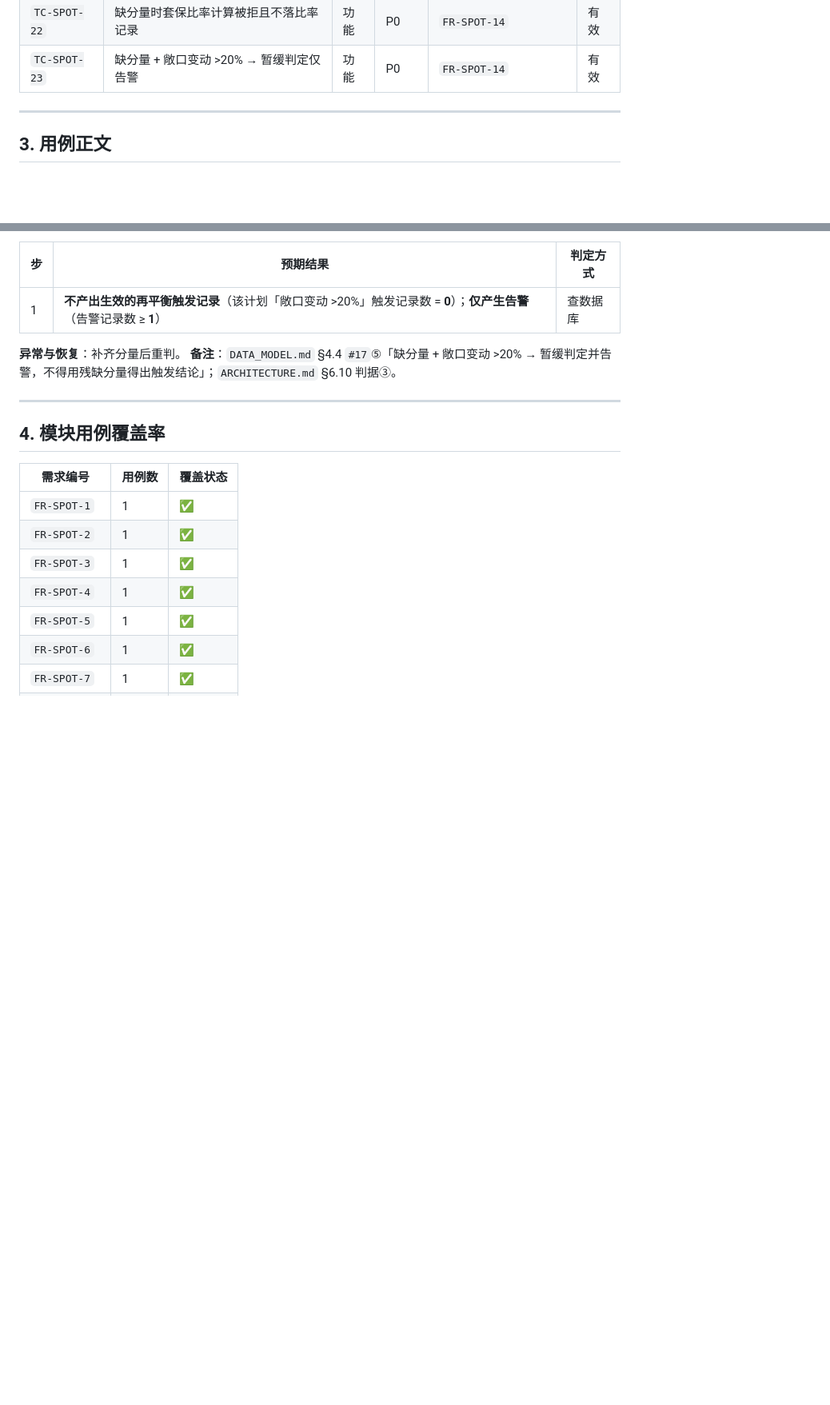
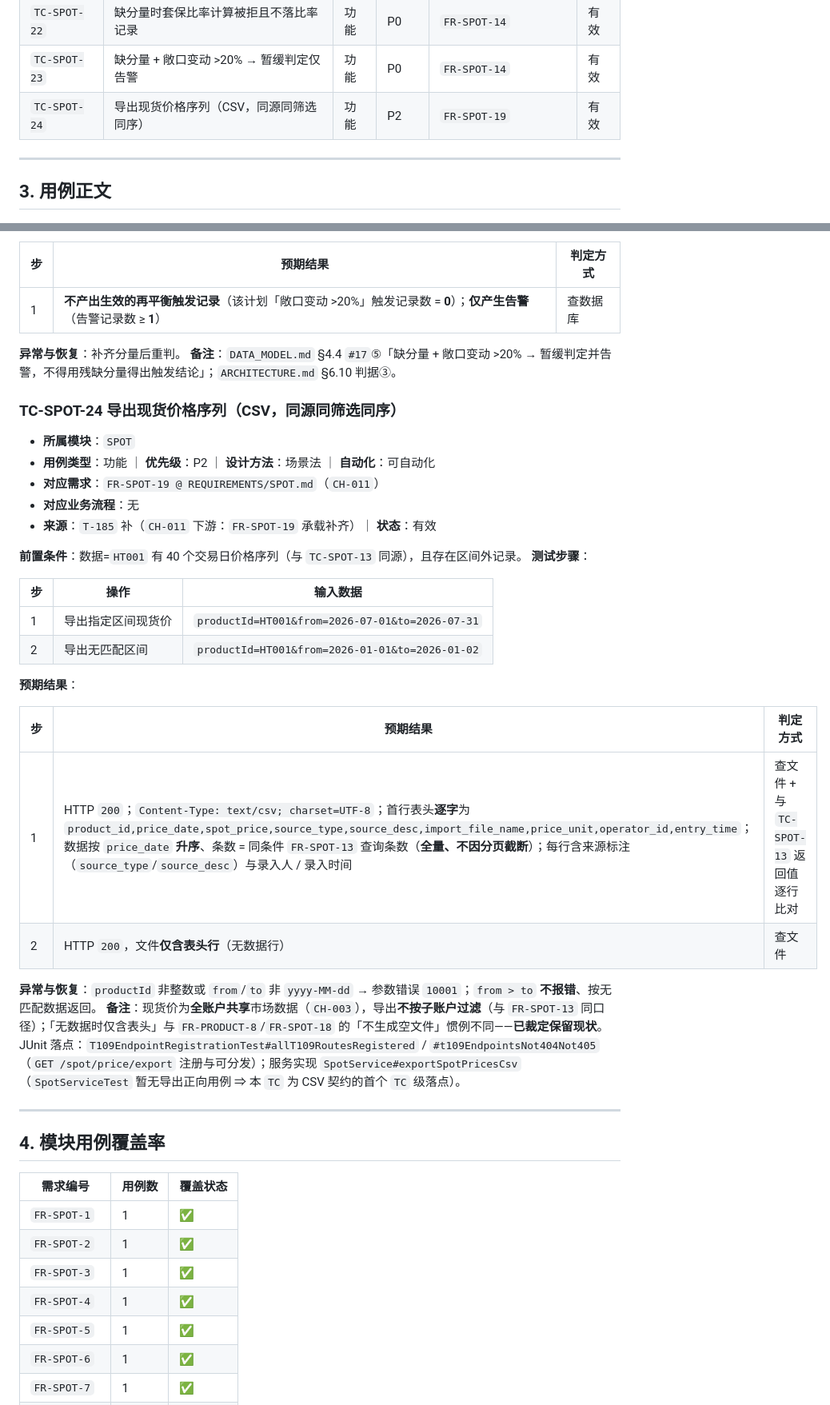
Before and after one commit to newbeans1118/hedge-guard, a Markdown page: docs/TEST_PLAN/SPOT.md, 2 parts joined by grey strips. Shown at 80% size. GitHub-like rendering; blank space fills up the shorter version.

```diff
--- a/docs/TEST_PLAN/SPOT.md
+++ b/docs/TEST_PLAN/SPOT.md
@@ -52,6 +52,7 @@
 | `TC-SPOT-21` | 改动落库敞口值须生成新快照、旧快照仍可查 | 功能 | P0 | `FR-SPOT-14` | 有效 |
 | `TC-SPOT-22` | 缺分量时套保比率计算被拒且不落比率记录 | 功能 | P0 | `FR-SPOT-14` | 有效 |
 | `TC-SPOT-23` | 缺分量 + 敞口变动 >20% → 暂缓判定仅告警 | 功能 | P0 | `FR-SPOT-14` | 有效 |
+| `TC-SPOT-24` | 导出现货价格序列（CSV，同源同筛选同序） | 功能 | P2 | `FR-SPOT-19` | 有效 |
 
 ---
 
@@ -637,6 +638,32 @@
 **异常与恢复**：补齐分量后重判。
 **备注**：`DATA_MODEL.md` §4.4 `#17`⑤「缺分量 + 敞口变动 >20% → 暂缓判定并告警，不得用残缺分量得出触发结论」；`ARCHITECTURE.md` §6.10 判据③。
 
+### TC-SPOT-24 导出现货价格序列（CSV，同源同筛选同序）
+
+- **所属模块**：`SPOT`
+- **用例类型**：功能 ｜ **优先级**：P2 ｜ **设计方法**：场景法 ｜ **自动化**：可自动化
+- **对应需求**：`FR-SPOT-19 @ REQUIREMENTS/SPOT.md`（`CH-011`）
+- **对应业务流程**：无
+- **来源**：`T-185` 补（`CH-011` 下游：`FR-SPOT-19` 承载补齐）｜ **状态**：有效
+
+**前置条件**：数据=`HT001` 有 40 个交易日价格序列（与 `TC-SPOT-13` 同源），且存在区间外记录。
+**测试步骤**：
+
+| 步 | 操作 | 输入数据 |
+|----|------|---------|
+| 1 | 导出指定区间现货价 | `productId=HT001&from=2026-07-01&to=2026-07-31` |
+| 2 | 导出无匹配区间 | `productId=HT001&from=2026-01-01&to=2026-01-02` |
+
+**预期结果**：
+
+| 步 | 预期结果 | 判定方式 |
+|----|---------|---------|
+| 1 | HTTP `200`；`Content-Type: text/csv; charset=UTF-8`；首行表头**逐字**为 `product_id,price_date,spot_price,source_type,source_desc,import_file_name,price_unit,operator_id,entry_time`；数据按 `price_date` **升序**、条数 = 同条件 `FR-SPOT-13` 查询条数（**全量、不因分页截断**）；每行含来源标注（`source_type`/`source_desc`）与录入人 / 录入时间 | 查文件 + 与 `TC-SPOT-13` 返回值逐行比对 |
+| 2 | HTTP `200`，文件**仅含表头行**（无数据行） | 查文件 |
+
+**异常与恢复**：`productId` 非整数或 `from`/`to` 非 `yyyy-MM-dd` → 参数错误 `10001`；`from > to` **不报错**、按无匹配数据返回。
+**备注**：现货价为**全账户共享**市场数据（`CH-003`），导出**不按子账户过滤**（与 `FR-SPOT-13` 同口径）；「无数据时仅含表头」与 `FR-PRODUCT-8`/`FR-SPOT-18` 的「不生成空文件」惯例不同——**已裁定保留现状**。JUnit 落点：`T109EndpointRegistrationTest#allT109RoutesRegistered` / `#t109EndpointsNot404Not405`（`GET /spot/price/export` 注册与可分发）；服务实现 `SpotService#exportSpotPricesCsv`（`SpotServiceTest` 暂无导出正向用例 ⇒ 本 `TC` 为 CSV 契约的首个 `TC` 级落点）。
+
 ---
 
 ## 4. 模块用例覆盖率
```
Also changed, not shown: other parts of docs/TEST_PLAN/SPOT.md (+2 -1 lines), docs/TEST_PLAN/INDEX.md (+19 -18 lines).
